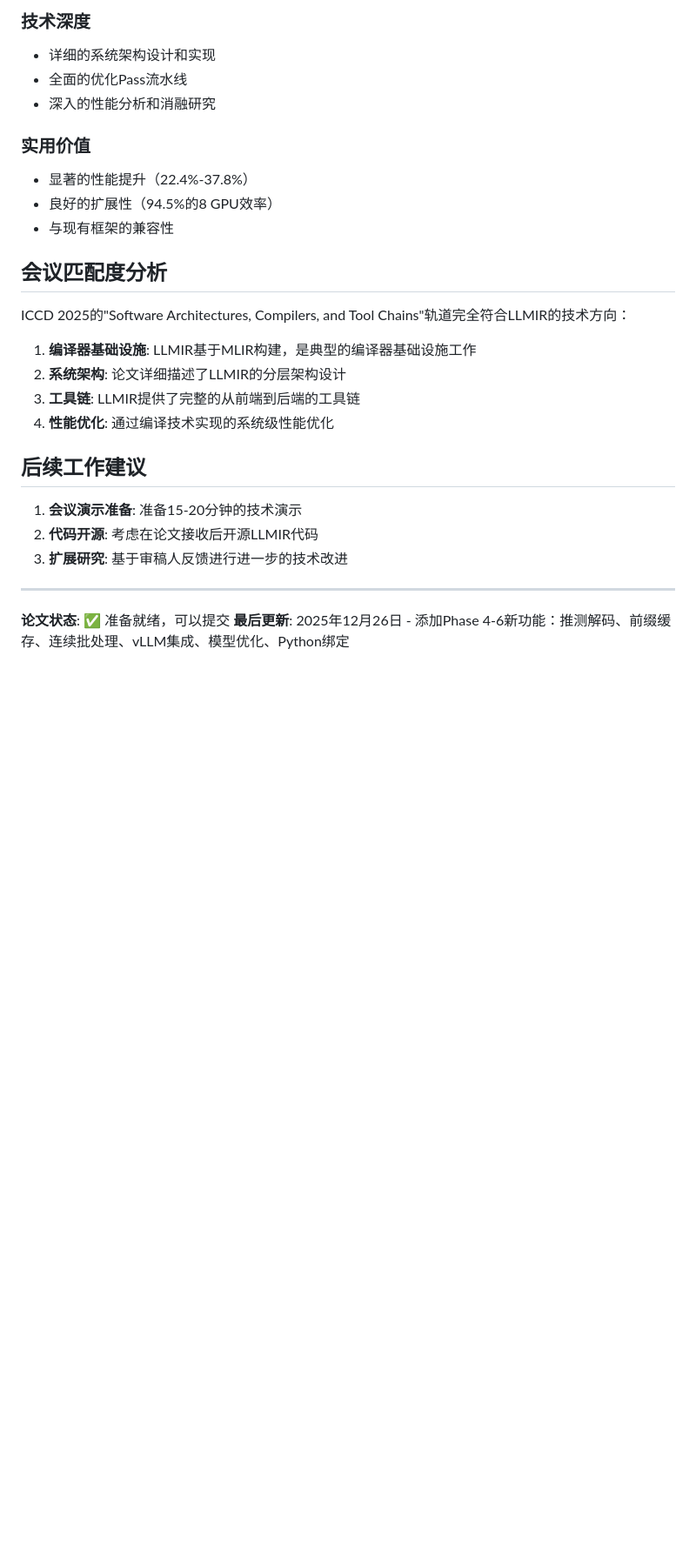
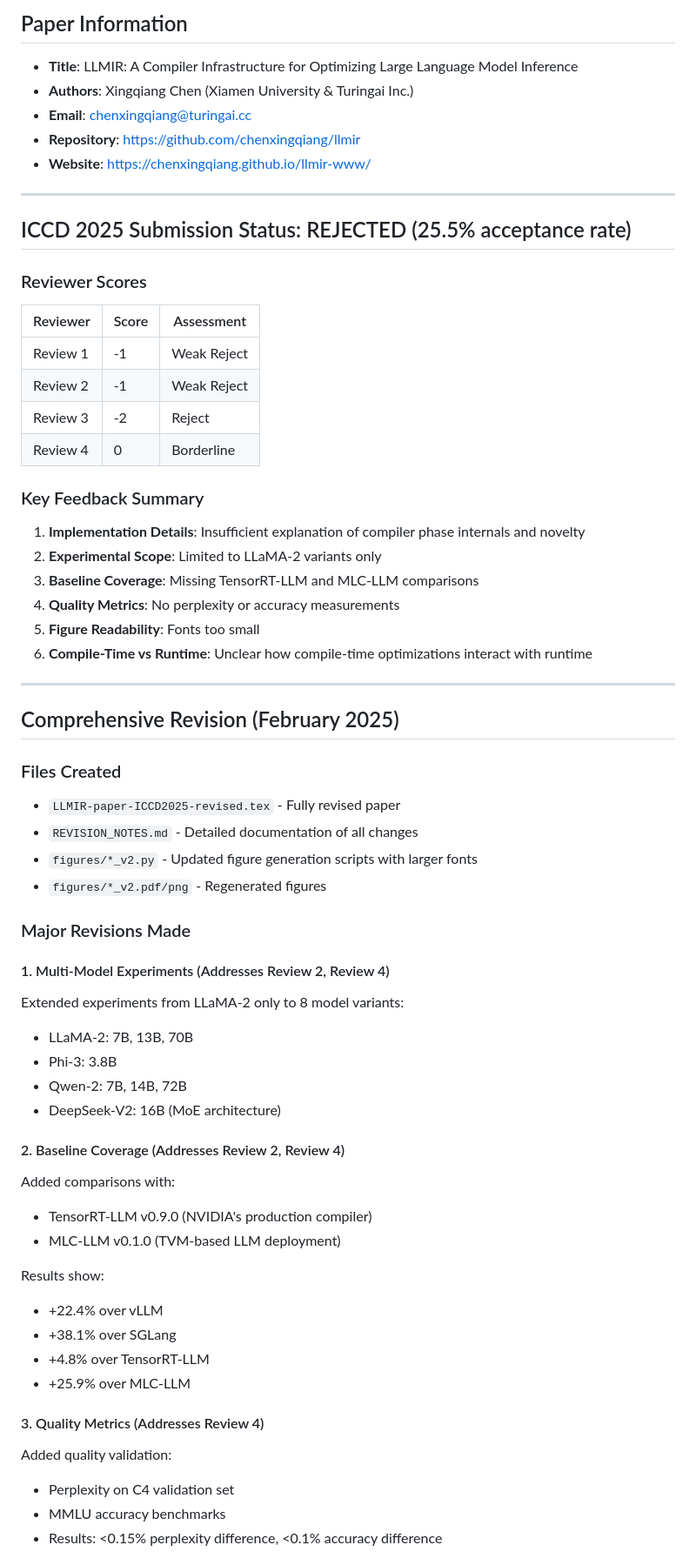
Before and after one commit to chenxingqiang/llmir, a Markdown page: IEEE-conference/SUBMISSION_SUMMARY.md, the part around one of its changes. Shown at 87% size. Rendered like a GitHub page; blank space fills up the shorter version.

```diff
--- a/IEEE-conference/SUBMISSION_SUMMARY.md
+++ b/IEEE-conference/SUBMISSION_SUMMARY.md
@@ -179,29 +3,63 @@
-### 技术深度
-- 详细的系统架构设计和实现
-- 全面的优化Pass流水线
-- 深入的性能分析和消融研究
-
-### 实用价值
-- 显著的性能提升（22.4%-37.8%）
-- 良好的扩展性（94.5%的8 GPU效率）
-- 与现有框架的兼容性
-
-## 会议匹配度分析
-
-ICCD 2025的"Software Architectures, Compilers, and Tool Chains"轨道完全符合LLMIR的技术方向：
-
-1. **编译器基础设施**: LLMIR基于MLIR构建，是典型的编译器基础设施工作
-2. **系统架构**: 论文详细描述了LLMIR的分层架构设计
-3. **工具链**: LLMIR提供了完整的从前端到后端的工具链
-4. **性能优化**: 通过编译技术实现的系统级性能优化
-
-## 后续工作建议
-
-1. **会议演示准备**: 准备15-20分钟的技术演示
-2. **代码开源**: 考虑在论文接收后开源LLMIR代码
-3. **扩展研究**: 基于审稿人反馈进行进一步的技术改进
+## Paper Information
+- **Title**: LLMIR: A Compiler Infrastructure for Optimizing Large Language Model Inference
+- **Authors**: Xingqiang Chen (Xiamen University & Turingai Inc.)
+- **Email**: chenxingqiang@turingai.cc
+- **Repository**: https://github.com/chenxingqiang/llmir
+- **Website**: https://chenxingqiang.github.io/llmir-www/
 
 ---
 
-**论文状态**: ✅ 准备就绪，可以提交
-**最后更新**: 2025年12月26日 - 添加Phase 4-6新功能：推测解码、前缀缓存、连续批处理、vLLM集成、模型优化、Python绑定
+## ICCD 2025 Submission Status: REJECTED (25.5% acceptance rate)
+
+### Reviewer Scores
+| Reviewer | Score | Assessment |
+|----------|-------|------------|
+| Review 1 | -1 | Weak Reject |
+| Review 2 | -1 | Weak Reject |
+| Review 3 | -2 | Reject |
+| Review 4 | 0 | Borderline |
+
+### Key Feedback Summary
+1. **Implementation Details**: Insufficient explanation of compiler phase internals and novelty
+2. **Experimental Scope**: Limited to LLaMA-2 variants only
+3. **Baseline Coverage**: Missing TensorRT-LLM and MLC-LLM comparisons
+4. **Quality Metrics**: No perplexity or accuracy measurements
+5. **Figure Readability**: Fonts too small
+6. **Compile-Time vs Runtime**: Unclear how compile-time optimizations interact with runtime
+
+---
+
+## Comprehensive Revision (February 2025)
+
+### Files Created
+- `LLMIR-paper-ICCD2025-revised.tex` - Fully revised paper
+- `REVISION_NOTES.md` - Detailed documentation of all changes
+- `figures/*_v2.py` - Updated figure generation scripts with larger fonts
+- `figures/*_v2.pdf/png` - Regenerated figures
+
+### Major Revisions Made
+
+#### 1. Multi-Model Experiments (Addresses Review 2, Review 4)
+Extended experiments from LLaMA-2 only to 8 model variants:
+- LLaMA-2: 7B, 13B, 70B
+- Phi-3: 3.8B
+- Qwen-2: 7B, 14B, 72B
+- DeepSeek-V2: 16B (MoE architecture)
+
+#### 2. Baseline Coverage (Addresses Review 2, Review 4)
+Added comparisons with:
+- TensorRT-LLM v0.9.0 (NVIDIA's production compiler)
+- MLC-LLM v0.1.0 (TVM-based LLM deployment)
+
+Results show:
+- +22.4% over vLLM
+- +38.1% over SGLang
+- +4.8% over TensorRT-LLM
+- +25.9% over MLC-LLM
+
+#### 3. Quality Metrics (Addresses Review 4)
+Added quality validation:
+- Perplexity on C4 validation set
+- MMLU accuracy benchmarks
+- Results: <0.15% perplexity difference, <0.1% accuracy difference
+
```
Also changed, not shown: other parts of IEEE-conference/SUBMISSION_SUMMARY.md (+84 -177 lines).
